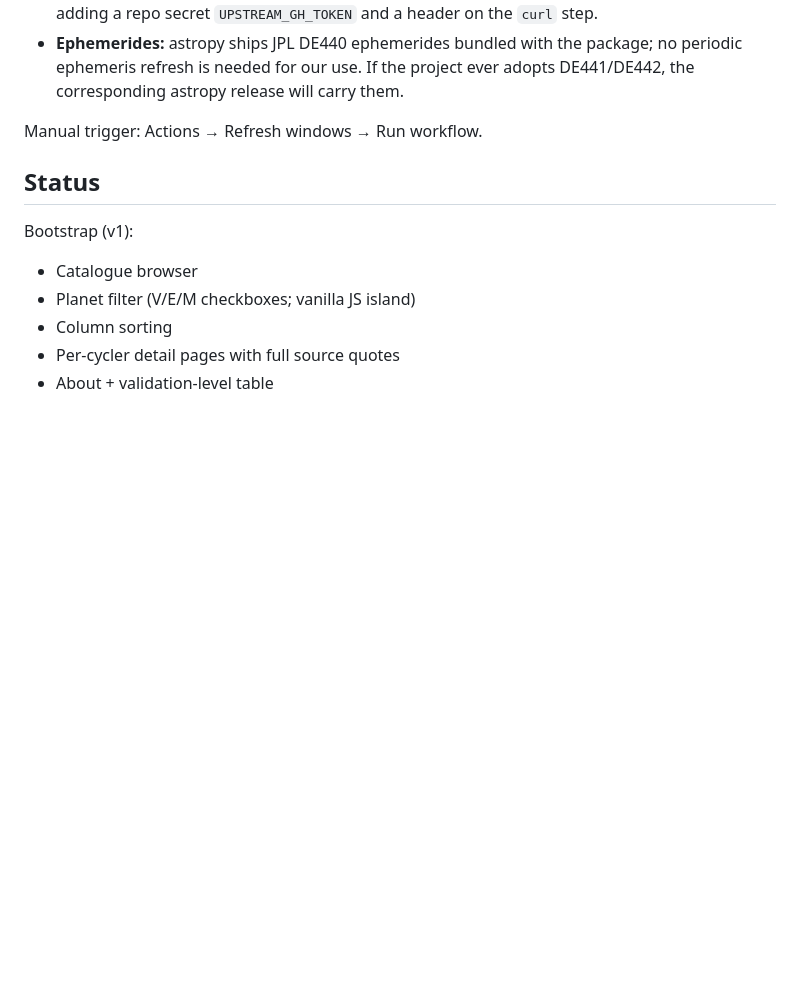
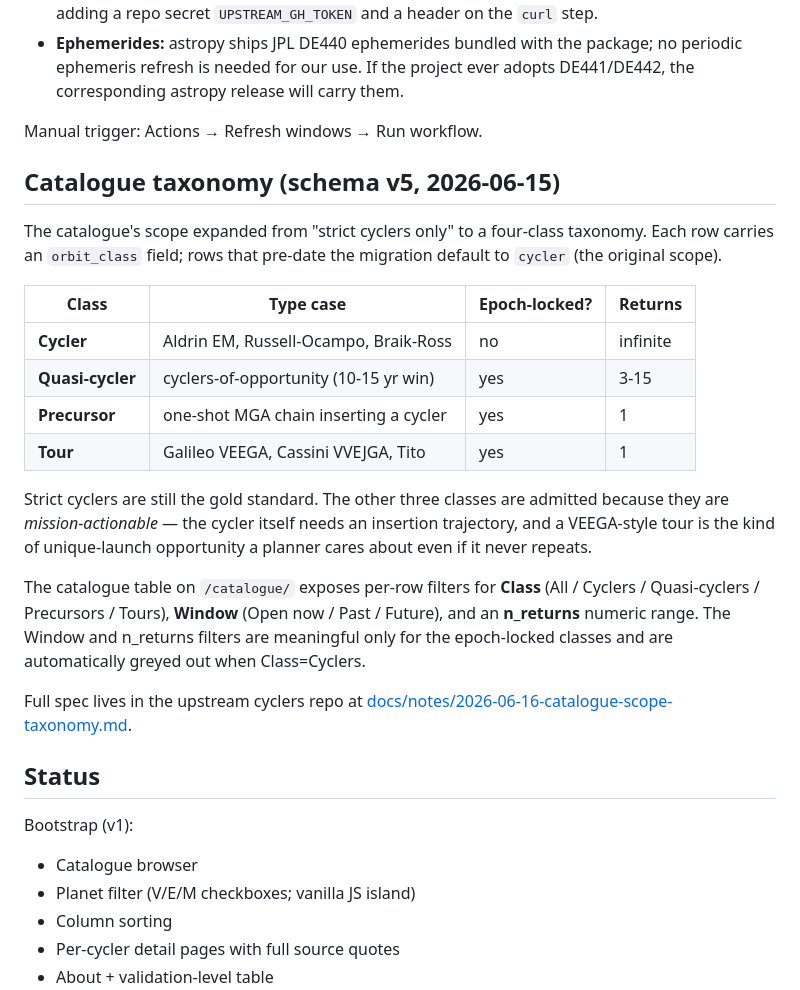
Before and after one commit to Bwooce/cyclers.space, a Markdown page: README.md, the part around the change. GitHub-like rendering; blank space fills up the shorter version.

Commit message:
docs(readme): add catalogue taxonomy section (four-class scope, schema v5)
Document the four-class taxonomy (cycler / quasi-cycler / precursor /
tour) and the new Class / Window / n_returns filters on /catalogue/.
Links to the upstream taxonomy note in Bwooce/cyclers.

```diff
--- a/README.md
+++ b/README.md
@@ -95,6 +95,33 @@ What it does:
 
 Manual trigger: Actions → Refresh windows → Run workflow.
 
+## Catalogue taxonomy (schema v5, 2026-06-15)
+
+The catalogue's scope expanded from "strict cyclers only" to a four-class
+taxonomy. Each row carries an `orbit_class` field; rows that pre-date the
+migration default to `cycler` (the original scope).
+
+| Class             | Type case                              | Epoch-locked? | Returns  |
+| ----------------- | -------------------------------------- | ------------- | -------- |
+| **Cycler**        | Aldrin EM, Russell-Ocampo, Braik-Ross  | no            | infinite |
+| **Quasi-cycler**  | cyclers-of-opportunity (10-15 yr win)  | yes           | 3-15     |
+| **Precursor**     | one-shot MGA chain inserting a cycler  | yes           | 1        |
+| **Tour**          | Galileo VEEGA, Cassini VVEJGA, Tito    | yes           | 1        |
+
+Strict cyclers are still the gold standard. The other three classes are
+admitted because they are *mission-actionable* — the cycler itself needs an
+insertion trajectory, and a VEEGA-style tour is the kind of unique-launch
+opportunity a planner cares about even if it never repeats.
+
+The catalogue table on `/catalogue/` exposes per-row filters for
+**Class** (All / Cyclers / Quasi-cyclers / Precursors / Tours),
+**Window** (Open now / Past / Future), and an **n_returns** numeric range.
+The Window and n_returns filters are meaningful only for the epoch-locked
+classes and are automatically greyed out when Class=Cyclers.
+
+Full spec lives in the upstream cyclers repo at
+[docs/notes/2026-06-16-catalogue-scope-taxonomy.md](https://github.com/Bwooce/cyclers/blob/main/docs/notes/2026-06-16-catalogue-scope-taxonomy.md).
+
 ## Status
 
 Bootstrap (v1):
```
